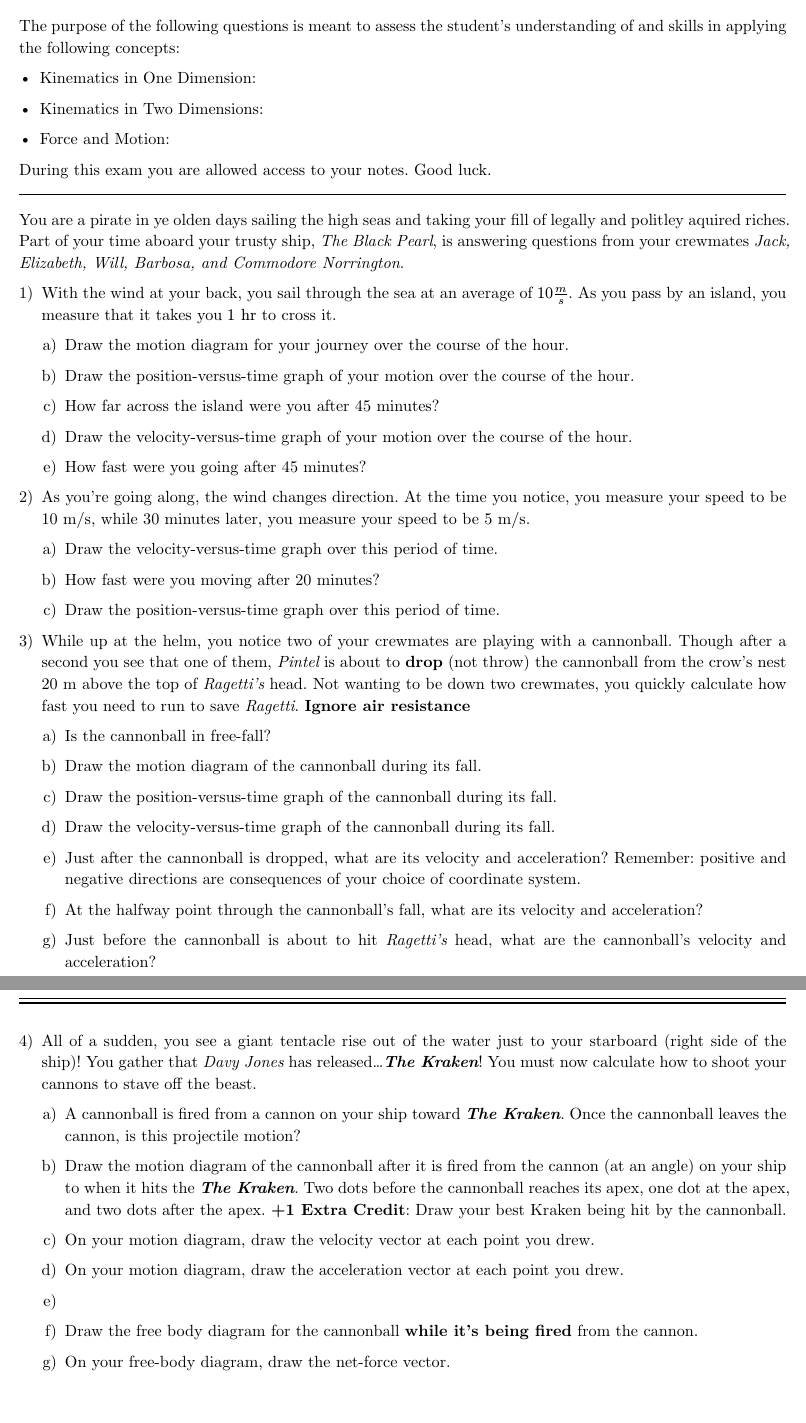
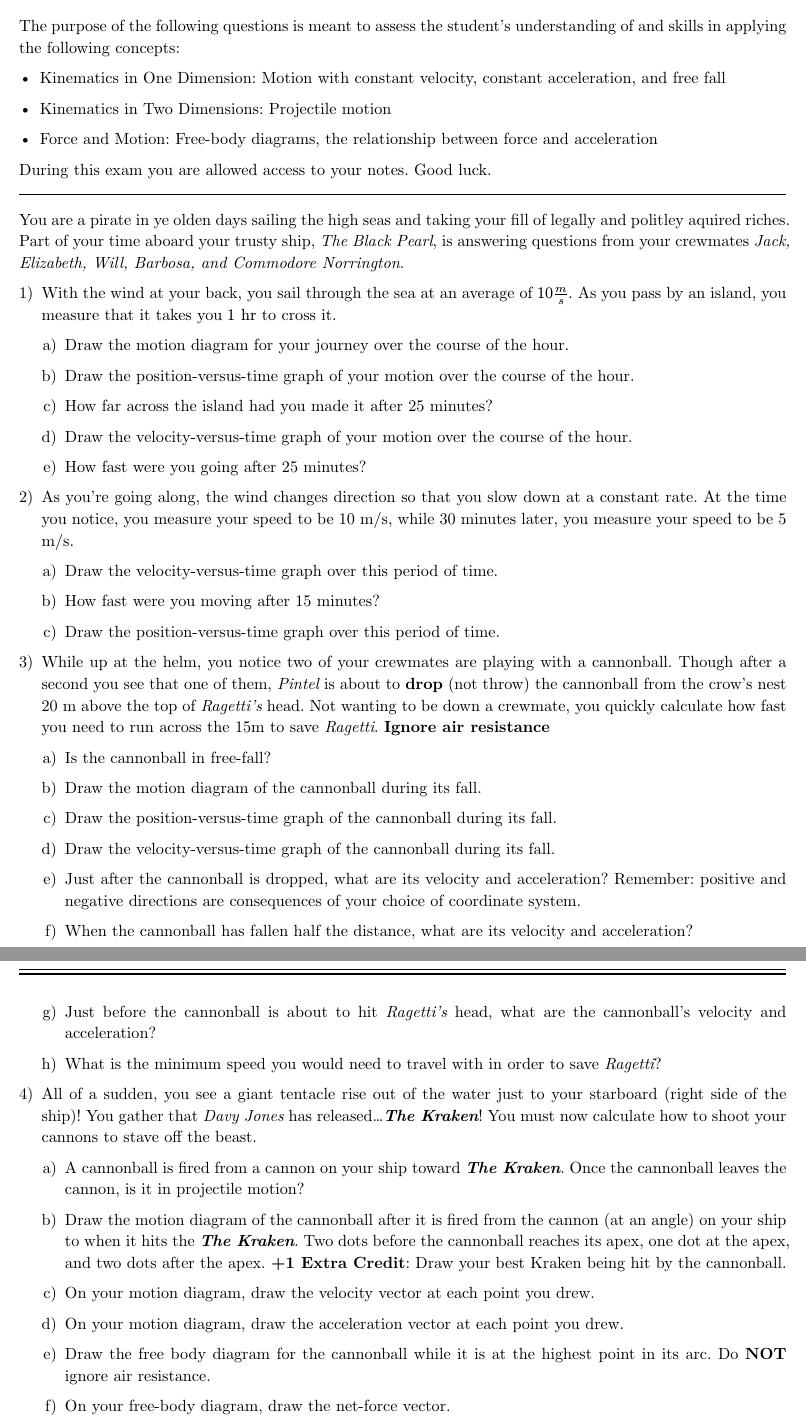
Before and after one commit to NonDairyNeutrino/intro_mechanics, a Typst document (midterm/mechanics_midterm.typ): two parts of pages 1 and 2 of 2, joined at a grey line, cut so that both start at the same text, the shorter picture padded with empty space. Compiled offline with Typst 0.15.

Commit message:
finish midterm

```diff
--- a/midterm/mechanics_midterm.typ
+++ b/midterm/mechanics_midterm.typ
@@ -16,38 +16,44 @@
 #v(11pt)
 The purpose of the following questions is meant to assess the student's understanding of and skills in applying the following concepts:
 
-- Kinematics in One Dimension:
+- Kinematics in One Dimension: Motion with constant velocity, constant acceleration, and free fall
 
-- Kinematics in Two Dimensions:
+- Kinematics in Two Dimensions: Projectile motion
 
-- Force and Motion:
+- Force and Motion: Free-body diagrams, the relationship between force and acceleration
 
 During this exam you are allowed access to your notes.  Good luck.
 #line(length: 100%)
 
-You are a pirate in ye olden days sailing the high seas and taking your fill of legally and politley aquired riches.  Part of your time aboard your trusty ship, _The Black Pearl_, is answering questions from your crewmates _Jack, Elizabeth, Will, Barbosa, and Commodore Norrington_.
+You are a pirate in ye olden days sailing the high seas and taking your fill of legally and politley aquired riches.
+Part of your time aboard your trusty ship, _The Black Pearl_, is answering questions from your crewmates _Jack, Elizabeth, Will, Barbosa, and Commodore Norrington_.
 
-+ With the wind at your back, you sail through the sea at an average of $10 m/s$.  As you pass by an island, you measure that it takes you $1 "hr"$ to cross it.
++ With the wind at your back, you sail through the sea at an average of $10 m/s$.
+  As you pass by an island, you measure that it takes you $1 "hr"$ to cross it.
 
   + Draw the motion diagram for your journey over the course of the hour.
 
   + Draw the position-versus-time graph of your motion over the course of the hour.
 
-  + How far across the island were you after 45 minutes?
+  + How far across the island had you made it after 25 minutes?
 
   + Draw the velocity-versus-time graph of your motion over the course of the hour.
 
-  + How fast were you going after 45 minutes?
+  + How fast were you going after 25 minutes?
 
-+ As you're going along, the wind changes direction.  At the time you notice, you measure your speed to be 10 m/s, while 30 minutes later, you measure your speed to be 5 m/s.
++ As you're going along, the wind changes direction so that you slow down at a constant rate.
+  At the time you notice, you measure your speed to be 10 m/s, while 30 minutes later, you measure your speed to be 5 m/s.
 
   + Draw the velocity-versus-time graph over this period of time.
 
-  + How fast were you moving after 20 minutes?
+  + How fast were you moving after 15 minutes?
 
   + Draw the position-versus-time graph over this period of time.
 
-+ While up at the helm, you notice two of your crewmates are playing with a cannonball.  Though after a second you see that one of them, _Pintel_ is about to *drop* (not throw) the cannonball from the crow's nest 20 m above the top of _Ragetti's_ head.  Not wanting to be down two crewmates, you quickly calculate how fast you need to run to save _Ragetti_. *Ignore air resistance*
++ While up at the helm, you notice two of your crewmates are playing with a cannonball.
+  Though after a second you see that one of them, _Pintel_ is about to *drop* (not throw) the cannonball from the crow's nest 20 m above the top of _Ragetti's_ head.
+  Not wanting to be down a crewmate, you quickly calculate how fast you need to run across the 15m to save _Ragetti_.
+  *Ignore air resistance*
 
   + Is the cannonball in free-fall?
 
@@ -57,11 +63,12 @@ You are a pirate in ye olden days sailing the high seas and taking your fill of
 
   + Draw the velocity-versus-time graph of the cannonball during its fall.
 
-  + Just after the cannonball is dropped, what are its velocity and acceleration?  Remember: positive and negative directions are consequences of your choice of coordinate system.
+  + Just after the cannonball is dropped, what are its velocity and acceleration?
+    Remember: positive and negative directions are consequences of your choice of coordinate system.
 
-  + At the halfway point through the cannonball's fall, what are its velocity and acceleration?
+  + When the cannonball has fallen half the distance, what are its velocity and acceleration?
 
   + Just before the cannonball is about to hit _Ragetti's_ head, what are the cannonball's velocity and acceleration?
 
-+ All of a sudden, you see a giant tentacle rise out of the water just to your starboard (right side of the ship)!  You gather that _Davy Jones_ has released...#thekraken!  You must now calculate how to shoot your cannons to stave off the beast.
+  + What is the minimum speed you would need to travel with in order to save _Ragetti_?
 
@@ -69,13 +77,15 @@ You are a pirate in ye olden days sailing the high seas and taking your fill of
 
-  + Draw the motion diagram of the cannonball after it is fired from the cannon (at an angle) on your ship to when it hits the #thekraken.  Two dots before the cannonball reaches its apex, one dot at the apex, and two dots after the apex. *+1 Extra Credit*: Draw your best Kraken being hit by the cannonball.
+  + A cannonball is fired from a cannon on your ship toward #thekraken.  Once the cannonball leaves the cannon, is it in projectile motion?
+
+  + Draw the motion diagram of the cannonball after it is fired from the cannon (at an angle) on your ship to when it hits the #thekraken.  Two dots before the cannonball reaches its apex, one dot at the apex, and two dots after the apex. #if not isPractice [*+1 Extra Credit*: Draw your best Kraken being hit by the cannonball.]
 
   + On your motion diagram, draw the velocity vector at each point you drew.
 
   + On your motion diagram, draw the acceleration vector at each point you drew.
 
-  + // Calculate the projectile motion
+  // + // Calculate the projectile motion/
 
-  + Draw the free body diagram for the cannonball *while it's being fired* from the cannon.
+  + Draw the free body diagram for the cannonball while it is at the highest point in its arc. Do *NOT* ignore air resistance.
 
   + On your free-body diagram, draw the net-force vector.
 
```
Also changed, not shown: midterm/mechanics_midterm.pdf (added), midterm/mechanics_midterm_practice.pdf (added), midterm/mechanics_midterm.typ (11 more changed lines).
